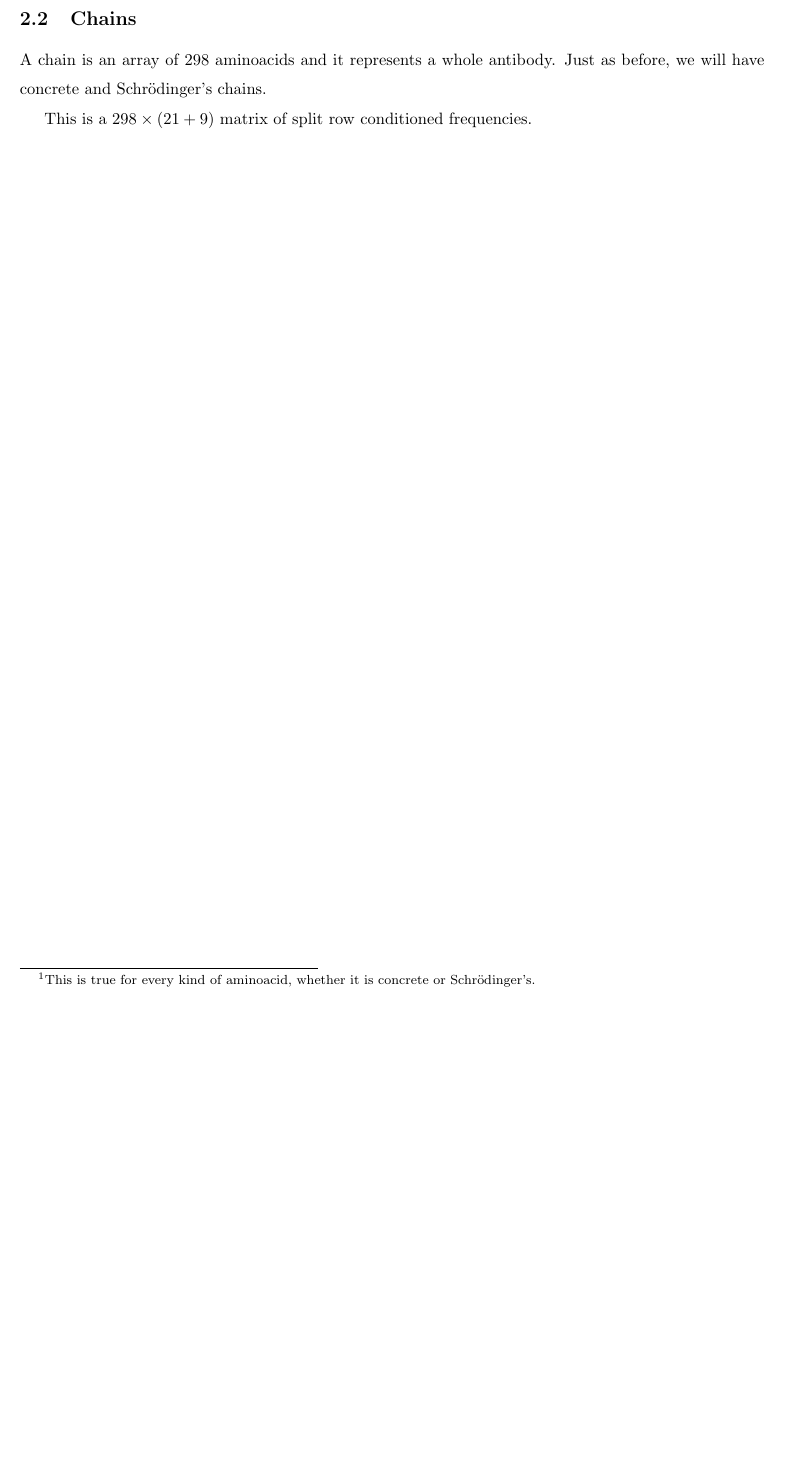
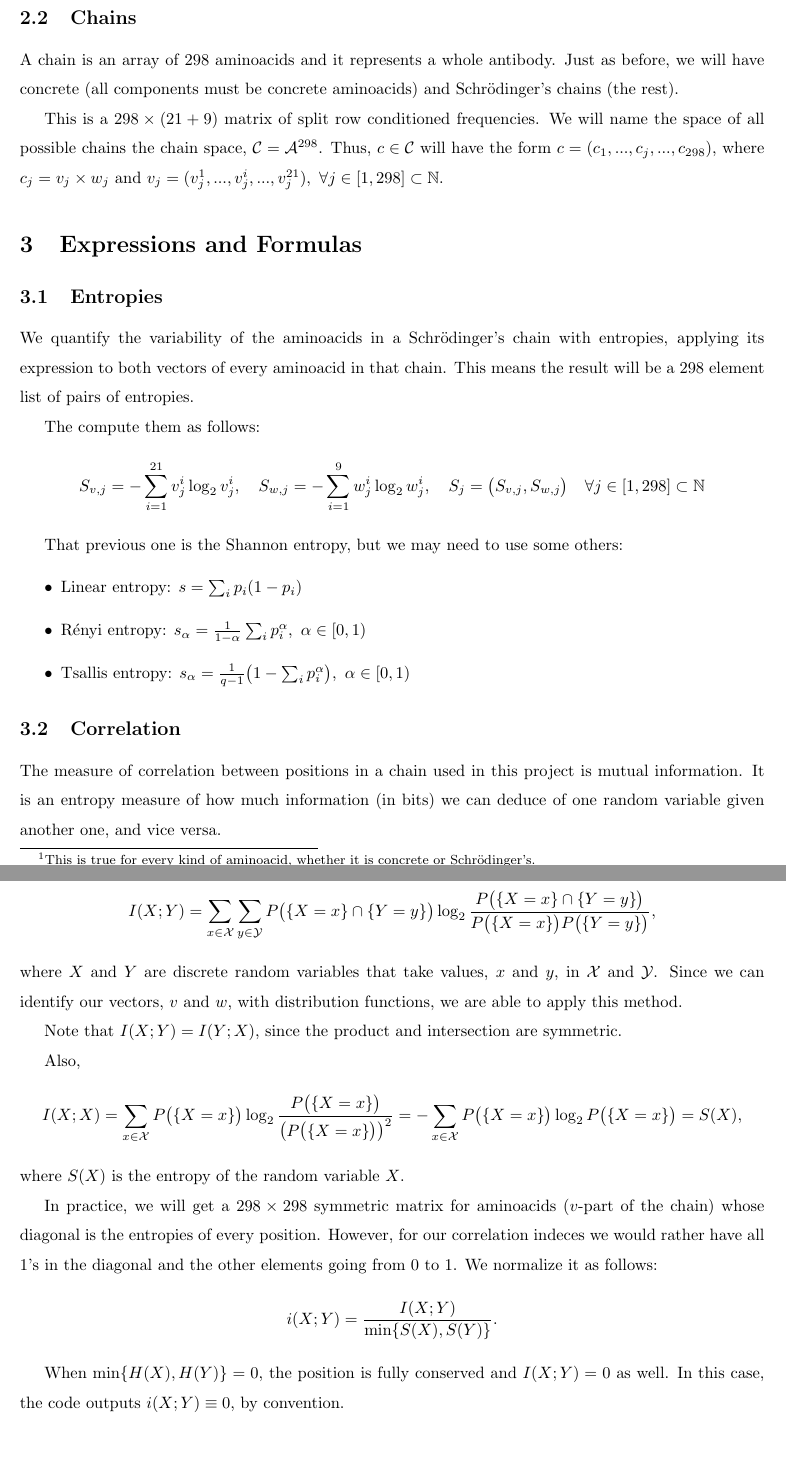
Before and after one commit to nekko51/colaboracion_alumni, a LaTeX document (report/report.tex, which reads report/sections/correlations.tex, report/sections/entropies.tex, report/sections/modelization.tex): part of page 4 of 4 before the commit and two parts of pages 4 and 5 of 5 after it, the two joined at a grey line, cut so that both start at the same text, the shorter picture padded with empty space. Compiled offline with pdfLaTeX.

Commit message:
### report and sections -  fully explained entropies and correlations

```diff
--- a/report/report.tex
+++ b/report/report.tex
@@ -25,8 +25,10 @@
 
 \input{sections/intro}
 \input{sections/modelization}
+\section{Expressions and Formulas}
 \input{sections/entropies}
 \input{sections/correlations}
+
 \input{sections/metropolis}
 \input{sections/formatting}
 
--- a/report/sections/correlations.tex
+++ b/report/sections/correlations.tex
@@ -0,0 +1,23 @@
+\subsection{Correlation}
+The measure of correlation between positions in a chain used in this project is mutual information. It is an entropy measure of how much information (in bits) we can deduce of one random variable given another one, and vice versa.
+
+Mutual information is given by:
+$$
+I(X;Y) = \sum_{x\in\mathcal X}\sum_{y\in\mathcal Y}
+P\big(\{X=x\}\cap \{Y=y\}\big)\log_2\frac{P\big(\{X=x\}\cap \{Y=y\}\big)}{P\big(\{X=x\}\big)P\big(\{Y=y\}\big)},
+$$
+where $X$ and $Y$ are discrete random variables that take values, $x$ and $y$, in $\mathcal X$ and $\mathcal Y$. Since we can identify our vectors, $v$ and $w$, with distribution functions, we are able to apply this method.
+
+Note that $I(X;Y)=I(Y;X)$, since the product and intersection are symmetric.
+
+Also,
+$$I(X;X)=\sum_{x\in\mathcal X}P\big(\{X=x\}\big)\log_2 \frac{P\big(\{X=x\}\big)}{\big(
+P\big(\{X=x\}\big)\big)^2}=-\sum_{x\in\mathcal X}P\big(\{X=x\}\big)\log_2P\big(\{X=x\}\big)=S(X),$$
+where $S(X)$ is the entropy of the random variable $X$.
+
+In practice, we will get a $298\times298$ symmetric matrix for aminoacids ($v$-part of the chain) whose diagonal is the entropies of every position. However, for our correlation indeces we would rather have all 1's in the diagonal and the other elements going from 0 to 1. We normalize it as follows:
+$$
+i(X;Y) = \frac{I(X;Y)}{\min\{S(X),S(Y)\}}.
+$$
+
+When $\min\{H(X), H(Y)\} = 0$, the position is fully conserved and $I(X;Y)=0$ as well. In this case, the code outputs $i(X;Y) \equiv 0$, by convention.
--- a/report/sections/entropies.tex
+++ b/report/sections/entropies.tex
@@ -0,0 +1,15 @@
+\subsection{Entropies}
+
+We quantify the variability of the aminoacids in a Schrödinger's chain with entropies, applying its expression to both vectors of every aminoacid in that chain. This means the result will be a 298 element list of pairs of entropies.
+
+The compute them as follows:
+$$
+S_{v,j}=-\sum_{i=1}^{21}v^i_j\log_2 v^i_j,\quad S_{w,j}=-\sum_{i=1}^{9} w^i_j\log_2w^i_j,\quad S_j=\big(S_{v,j},S_{w,j}\big)\quad \forall j\in[1,298]\subset\mathbb N
+$$
+
+That previous one is the Shannon entropy, but we may need to use some others:
+\begin{itemize}
+    \item Linear entropy: $s=\sum_ip_i(1-p_i)$
+    \item Rényi entropy: $s_\alpha=\frac{1}{1-\alpha}\sum_ip_i^\alpha,\  \alpha\in[0,1)$
+    \item Tsallis entropy: $s_\alpha=\frac{1}{q-1}\big(1-\sum_{i}^{} p_i^\alpha \big),\  \alpha\in[0,1)$
+\end{itemize}
--- a/report/sections/modelization.tex
+++ b/report/sections/modelization.tex
@@ -15,2 +17,3 @@ Now changing the context, another usual setting is the so called \textit{Schröd
 
 *Separately* means that the sum of the components of the first list is 1 and the sum of the components of the second list will also be 1.\futnotetext
+\footnotetext{This is true for every kind of aminoacid, whether it is concrete or Schrödinger's.} More specifically: $\sum_{i=1}^{21} v^i = 1\ \wedge\ \sum_{i=1}^{9}w^i=1 $.\futnotetext\footnotetext{Using superindexes for convenience.}
@@ -18,9 +20,9 @@ Now changing the context, another usual setting is the so called \textit{Schröd
 
 \subsection{Chains}
 
-A chain is an array of 298 aminoacids and it represents a whole antibody. Just as before, we will have concrete and Schrödinger's chains.
+A chain is an array of 298 aminoacids and it represents a whole antibody. Just as before, we will have concrete (all components must be concrete aminoacids) and Schrödinger's chains (the rest).
 
-This is a $298 \times (21 + 9)$ matrix of split row conditioned frequencies.
+This is a $298 \times (21 + 9)$ matrix of split row conditioned frequencies. We will name the space of all possible chains the chain space, $\mathcal C=\mathcal A^{298}$. Thus, $c\in \mathcal C$ will have the form $c=(c_1,...,c_j,...,c_{298})$, where $c_j=v_j\times w_j$ and $v_j=(v_j^1,...,v_j^i,...,v_j^{21}),\ \forall j\in[1,298]\subset\mathbb N$.
 
 % \subsection{Megachain}
 
```
Also changed, not shown: report/sections/modelization.tex (11 more changed lines).
